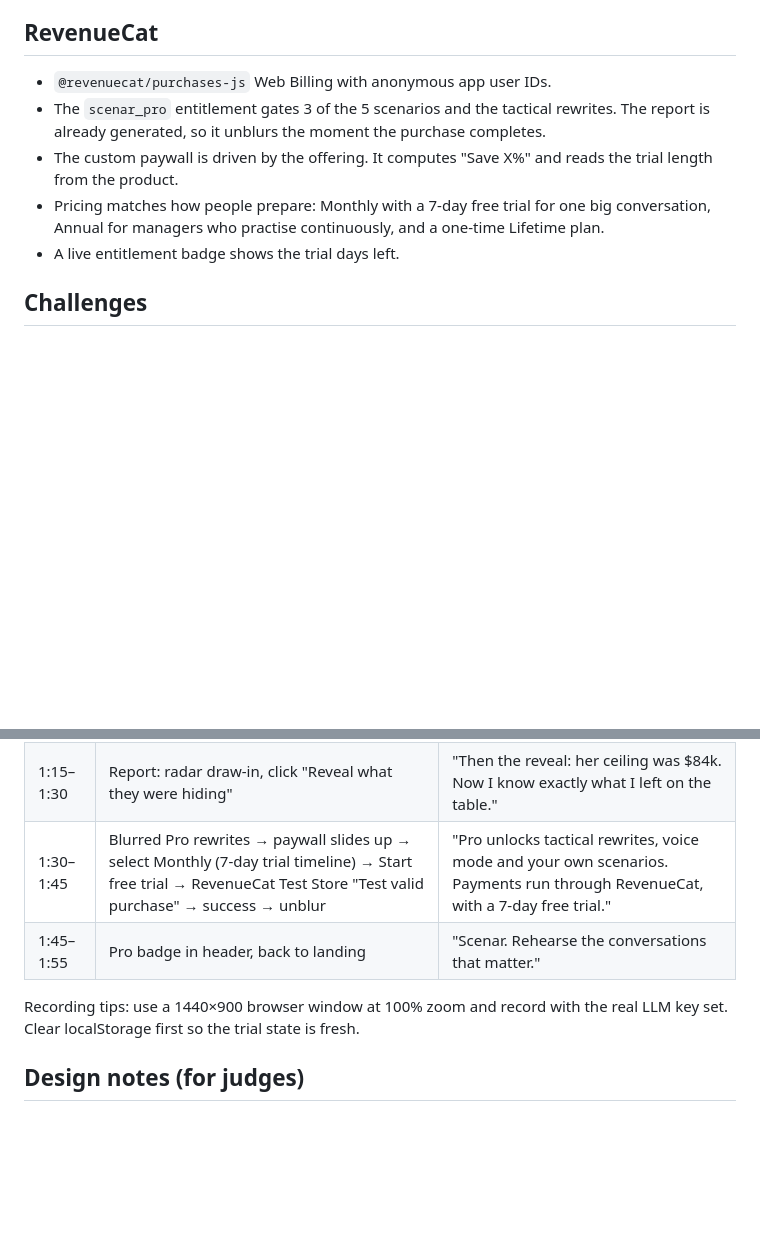
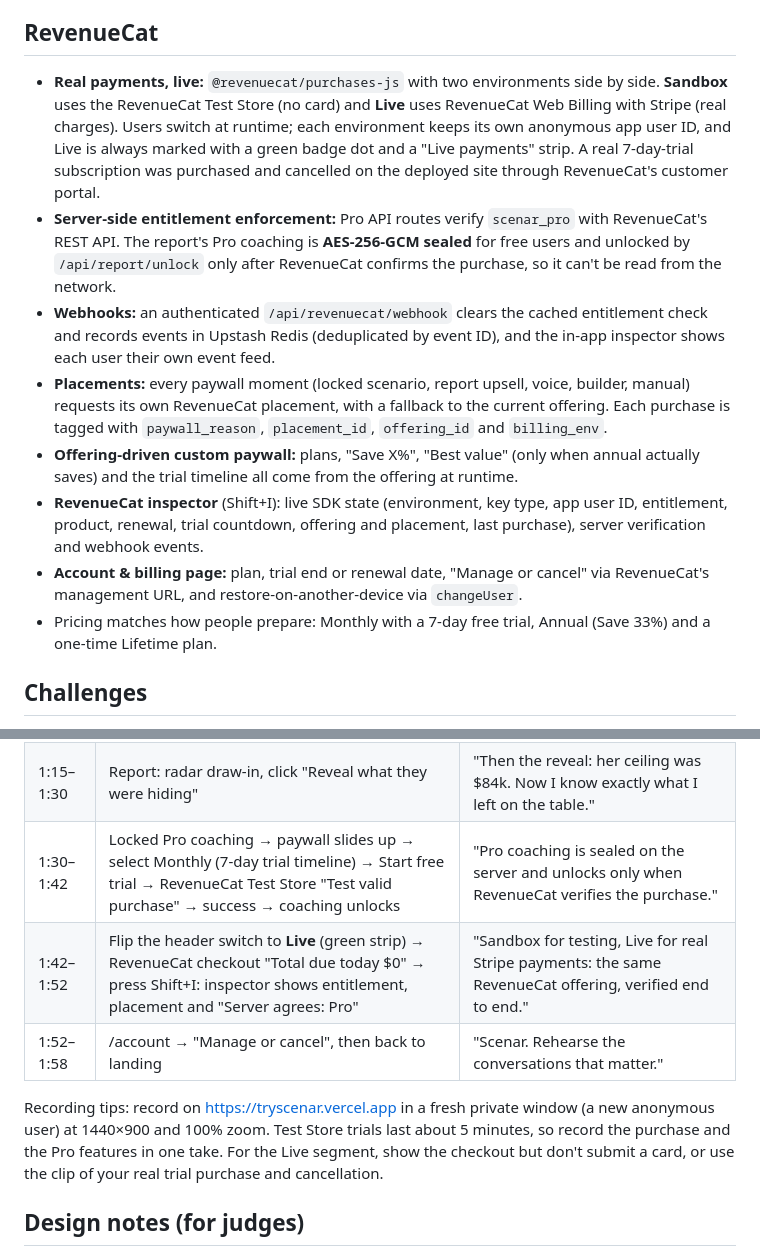
Before and after one commit to mrnetwork0001/scenar, a Markdown page: docs/SUBMISSION.md, 2 parts joined by grey strips. Drawn GitHub-style; blank space fills up the shorter version.

Commit message:
docs(submission): describe live payments, server verification and inspector
Rewrites the RevenueCat section of the Devpost kit around what now ships: Sandbox/Live environments (verified with a real trial purchase and cancellation), server-side entitlement enforcement with sealed Pro content, webhooks persisted in Upstash, placements with attributed purchase metadata, the inspector and the account page. The demo script adds the Live switch, checkout and inspector beats, and the recording tips target the deployed site.

```diff
--- a/docs/SUBMISSION.md
+++ b/docs/SUBMISSION.md
@@ -23,11 +23,14 @@ You pick a scenario and talk it through with an AI counterpart. Each counterpart
 - An offline heuristic fallback keeps the demo working with no network.
 
 ## RevenueCat
-- `@revenuecat/purchases-js` Web Billing with anonymous app user IDs.
-- The `scenar_pro` entitlement gates 3 of the 5 scenarios and the tactical rewrites. The report is already generated, so it unblurs the moment the purchase completes.
-- The custom paywall is driven by the offering. It computes "Save X%" and reads the trial length from the product.
-- Pricing matches how people prepare: Monthly with a 7-day free trial for one big conversation, Annual for managers who practise continuously, and a one-time Lifetime plan.
-- A live entitlement badge shows the trial days left.
+- **Real payments, live:** `@revenuecat/purchases-js` with two environments side by side. **Sandbox** uses the RevenueCat Test Store (no card) and **Live** uses RevenueCat Web Billing with Stripe (real charges). Users switch at runtime; each environment keeps its own anonymous app user ID, and Live is always marked with a green badge dot and a "Live payments" strip. A real 7-day-trial subscription was purchased and cancelled on the deployed site through RevenueCat's customer portal.
+- **Server-side entitlement enforcement:** Pro API routes verify `scenar_pro` with RevenueCat's REST API. The report's Pro coaching is **AES-256-GCM sealed** for free users and unlocked by `/api/report/unlock` only after RevenueCat confirms the purchase, so it can't be read from the network.
+- **Webhooks:** an authenticated `/api/revenuecat/webhook` clears the cached entitlement check and records events in Upstash Redis (deduplicated by event ID), and the in-app inspector shows each user their own event feed.
+- **Placements:** every paywall moment (locked scenario, report upsell, voice, builder, manual) requests its own RevenueCat placement, with a fallback to the current offering. Each purchase is tagged with `paywall_reason`, `placement_id`, `offering_id` and `billing_env`.
+- **Offering-driven custom paywall:** plans, "Save X%", "Best value" (only when annual actually saves) and the trial timeline all come from the offering at runtime.
+- **RevenueCat inspector** (Shift+I): live SDK state (environment, key type, app user ID, entitlement, product, renewal, trial countdown, offering and placement, last purchase), server verification and webhook events.
+- **Account & billing page:** plan, trial end or renewal date, "Manage or cancel" via RevenueCat's management URL, and restore-on-another-device via `changeUser`.
+- Pricing matches how people prepare: Monthly with a 7-day free trial, Annual (Save 33%) and a one-time Lifetime plan.
 
 ## Challenges
 Getting the model to stay in character, keep its secret, and score the user honestly, all in one structured response per turn.
@@ -47,10 +50,11 @@ Accounts that sync across devices, team plans for manager training cohorts, and
 | 0:30–0:55 | Type a weak, apologetic reply. Tension rises, coach tip appears. | "If I hedge, the tension meter spikes and the coach tells me why." |
 | 0:55–1:15 | Type a strong anchored ask with market data. Tension drops, progress climbs, status Won. | "When I anchor with data and stay calm, she moves." |
 | 1:15–1:30 | Report: radar draw-in, click "Reveal what they were hiding" | "Then the reveal: her ceiling was $84k. Now I know exactly what I left on the table." |
-| 1:30–1:45 | Blurred Pro rewrites → paywall slides up → select Monthly (7-day trial timeline) → Start free trial → RevenueCat Test Store "Test valid purchase" → success → unblur | "Pro unlocks tactical rewrites, voice mode and your own scenarios. Payments run through RevenueCat, with a 7-day free trial." |
-| 1:45–1:55 | Pro badge in header, back to landing | "Scenar. Rehearse the conversations that matter." |
+| 1:30–1:42 | Locked Pro coaching → paywall slides up → select Monthly (7-day trial timeline) → Start free trial → RevenueCat Test Store "Test valid purchase" → success → coaching unlocks | "Pro coaching is sealed on the server and unlocks only when RevenueCat verifies the purchase." |
+| 1:42–1:52 | Flip the header switch to **Live** (green strip) → RevenueCat checkout "Total due today $0" → press Shift+I: inspector shows entitlement, placement and "Server agrees: Pro" | "Sandbox for testing, Live for real Stripe payments: the same RevenueCat offering, verified end to end." |
+| 1:52–1:58 | /account → "Manage or cancel", then back to landing | "Scenar. Rehearse the conversations that matter." |
 
-Recording tips: use a 1440×900 browser window at 100% zoom and record with the real LLM key set. Clear localStorage first so the trial state is fresh.
+Recording tips: record on https://tryscenar.vercel.app in a fresh private window (a new anonymous user) at 1440×900 and 100% zoom. Test Store trials last about 5 minutes, so record the purchase and the Pro features in one take. For the Live segment, show the checkout but don't submit a card, or use the clip of your real trial purchase and cancellation.
 
 ## Design notes (for judges)
 Look for these: the spring-physics needle on the tension meter and its colour-shifting glow, the staggered card entrances with per-scenario accent glows, the paywall's animated gradient border and the success burst, the blur-to-clear "hidden truth" reveal, and the radar chart drawing in.
```
